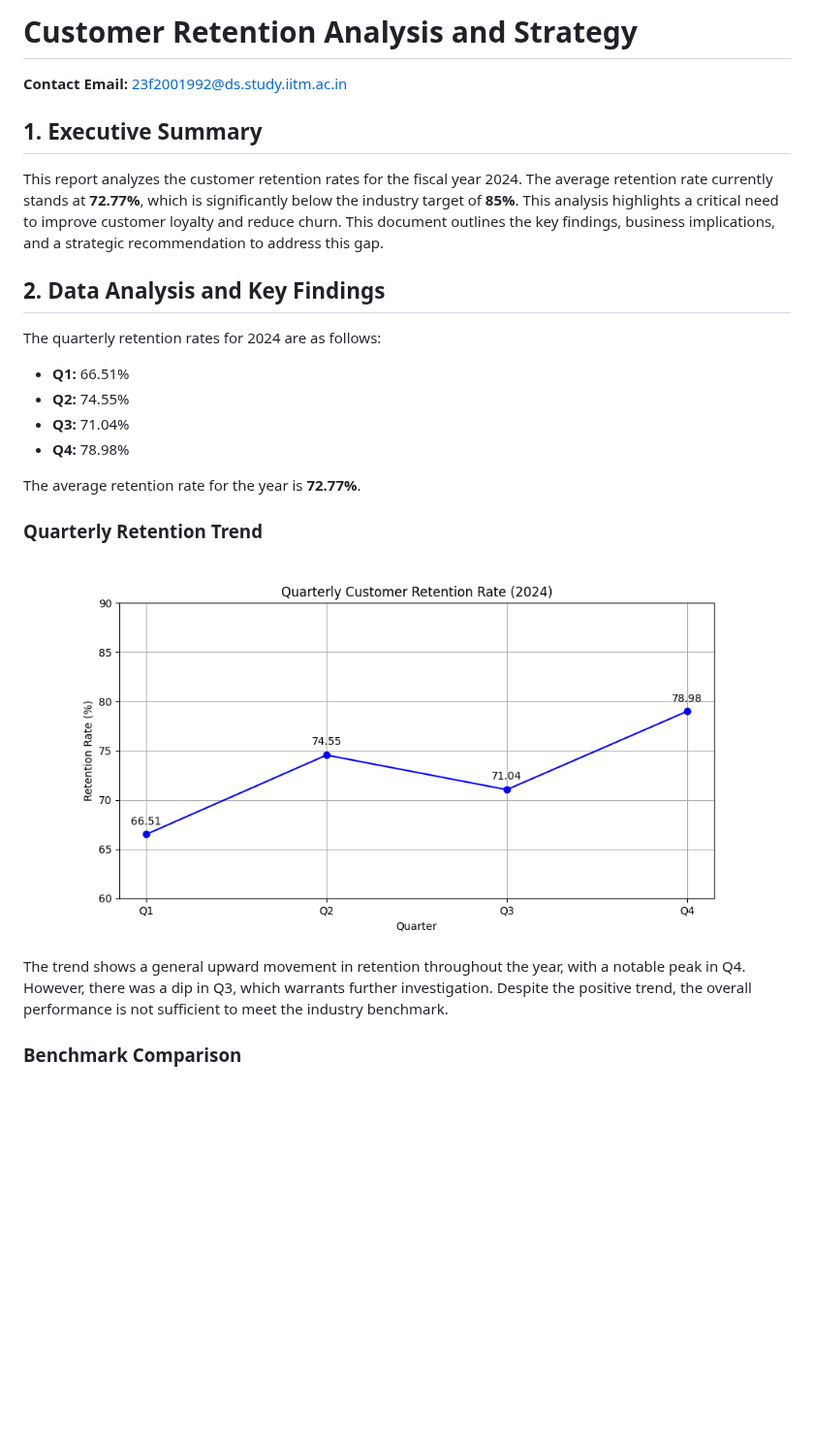
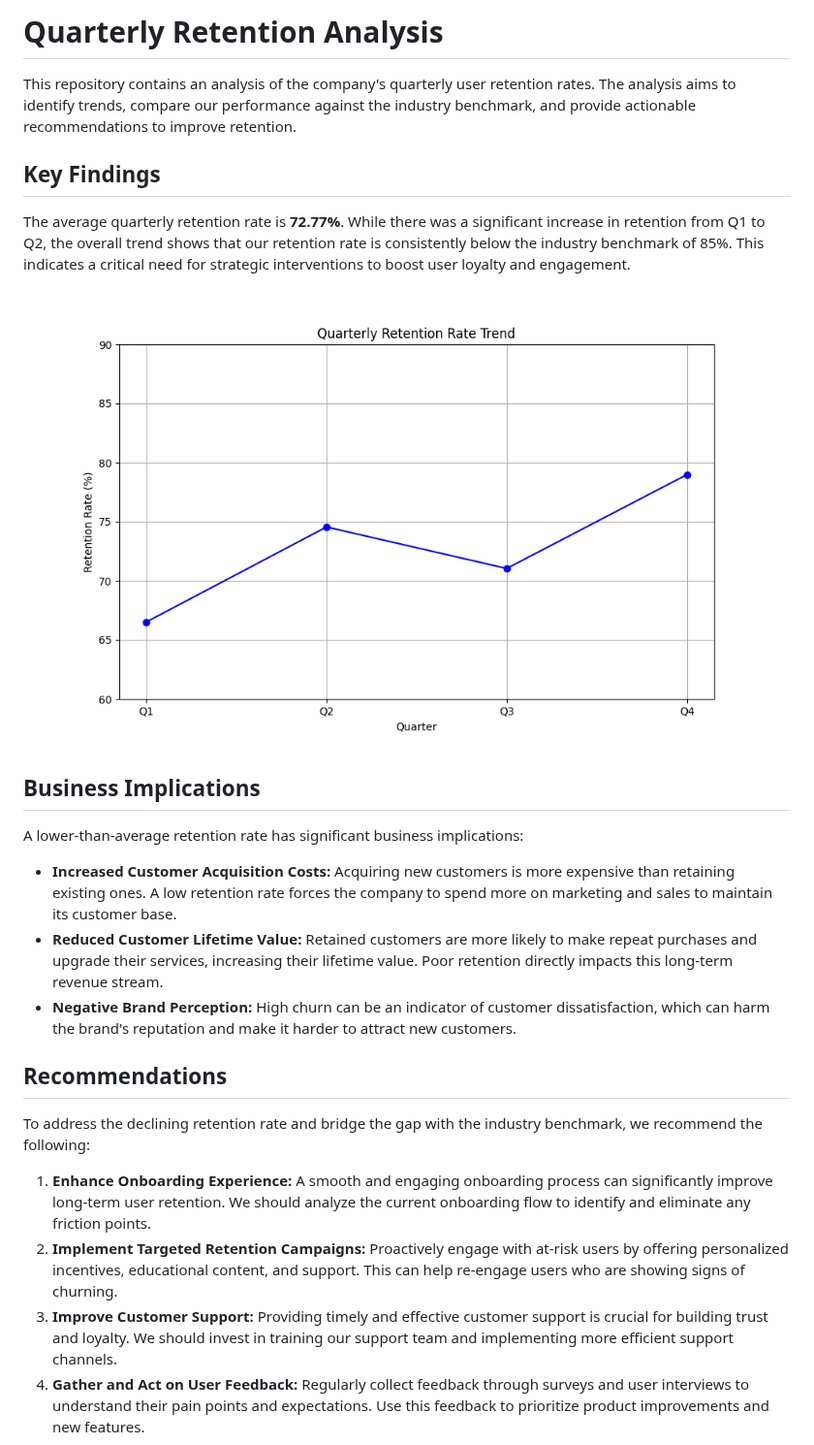
Before and after one commit to jaideepm0/jules_, a Markdown page: README.md, the part around one of its changes. Shown at 97% size. GitHub-like rendering; pictures changed too: retention_trend.png (added); blank space fills up the shorter version.

Commit message:
feat: Add quarterly retention analysis and visualizations

```diff
--- a/README.md
+++ b/README.md
@@ -1,26 +1,27 @@
-# Customer Retention Analysis and Strategy
+# Quarterly Retention Analysis
 
-**Contact Email:** 23f2001992@ds.study.iitm.ac.in
+This repository contains an analysis of the company's quarterly user retention rates. The analysis aims to identify trends, compare our performance against the industry benchmark, and provide actionable recommendations to improve retention.
 
-## 1. Executive Summary
+## Key Findings
 
-This report analyzes the customer retention rates for the fiscal year 2024. The average retention rate currently stands at **72.77%**, which is significantly below the industry target of **85%**. This analysis highlights a critical need to improve customer loyalty and reduce churn. This document outlines the key findings, business implications, and a strategic recommendation to address this gap.
+The average quarterly retention rate is **72.77%**. While there was a significant increase in retention from Q1 to Q2, the overall trend shows that our retention rate is consistently below the industry benchmark of 85%. This indicates a critical need for strategic interventions to boost user loyalty and engagement.
 
-## 2. Data Analysis and Key Findings
+![Quarterly Retention Trend](retention_trend.png)
 
-The quarterly retention rates for 2024 are as follows:
-- **Q1:** 66.51%
-- **Q2:** 74.55%
-- **Q3:** 71.04%
-- **Q4:** 78.98%
+## Business Implications
 
-The average retention rate for the year is **72.77%**.
+A lower-than-average retention rate has significant business implications:
 
-### Quarterly Retention Trend
+*   **Increased Customer Acquisition Costs:** Acquiring new customers is more expensive than retaining existing ones. A low retention rate forces the company to spend more on marketing and sales to maintain its customer base.
+*   **Reduced Customer Lifetime Value:** Retained customers are more likely to make repeat purchases and upgrade their services, increasing their lifetime value. Poor retention directly impacts this long-term revenue stream.
+*   **Negative Brand Perception:** High churn can be an indicator of customer dissatisfaction, which can harm the brand's reputation and make it harder to attract new customers.
 
-![Quarterly Trend](trend.png)
+## Recommendations
 
-The trend shows a general upward movement in retention throughout the year, with a notable peak in Q4. However, there was a dip in Q3, which warrants further investigation. Despite the positive trend, the overall performance is not sufficient to meet the industry benchmark.
+To address the declining retention rate and bridge the gap with the industry benchmark, we recommend the following:
 
-### Benchmark Comparison
+1.  **Enhance Onboarding Experience:** A smooth and engaging onboarding process can significantly improve long-term user retention. We should analyze the current onboarding flow to identify and eliminate any friction points.
+2.  **Implement Targeted Retention Campaigns:** Proactively engage with at-risk users by offering personalized incentives, educational content, and support. This can help re-engage users who are showing signs of churning.
+3.  **Improve Customer Support:** Providing timely and effective customer support is crucial for building trust and loyalty. We should invest in training our support team and implementing more efficient support channels.
+4.  **Gather and Act on User Feedback:** Regularly collect feedback through surveys and user interviews to understand their pain points and expectations. Use this feedback to prioritize product improvements and new features.
 
```
Also changed, not shown: other parts of README.md (+4 -37 lines), benchmark_comparison.png (added), 1 other file.
